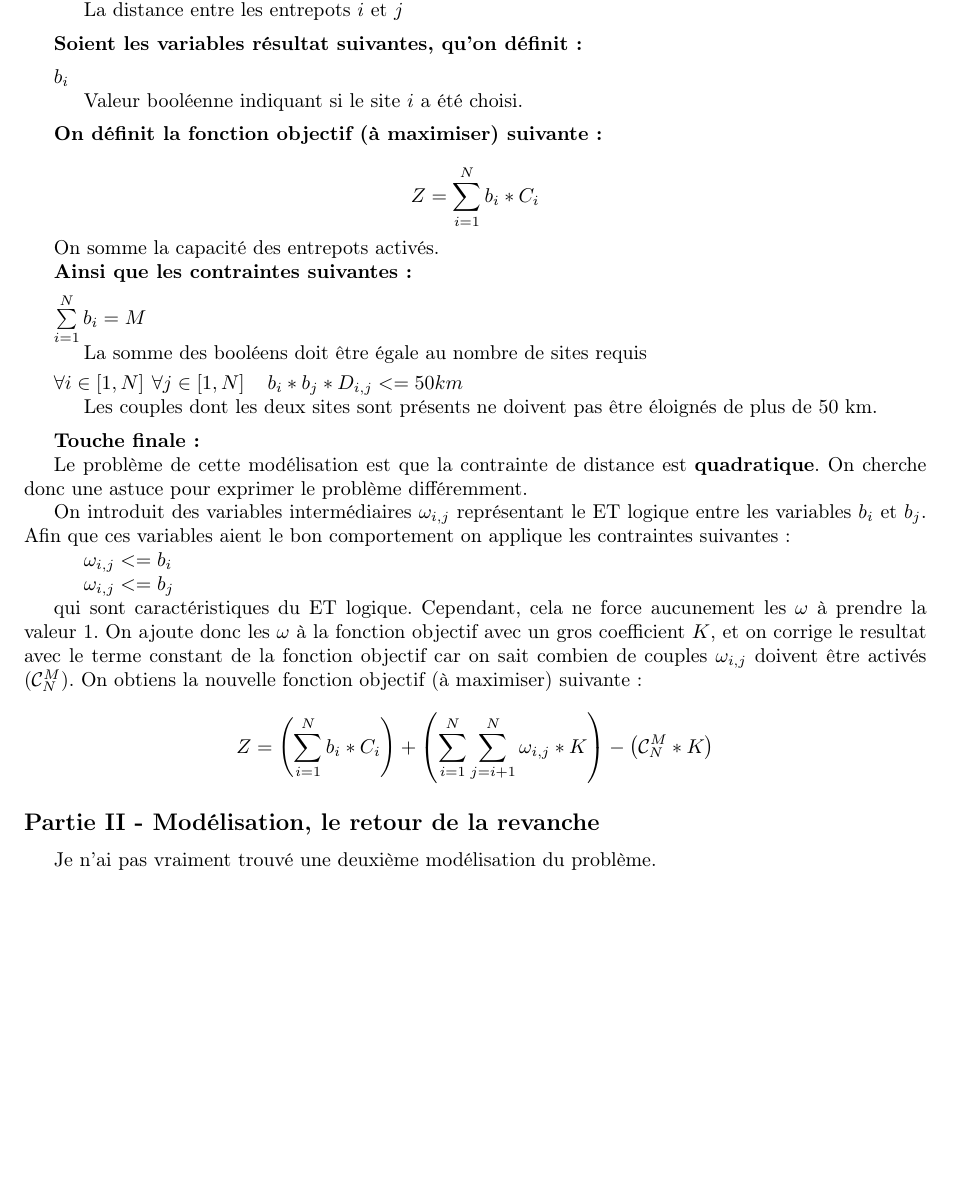
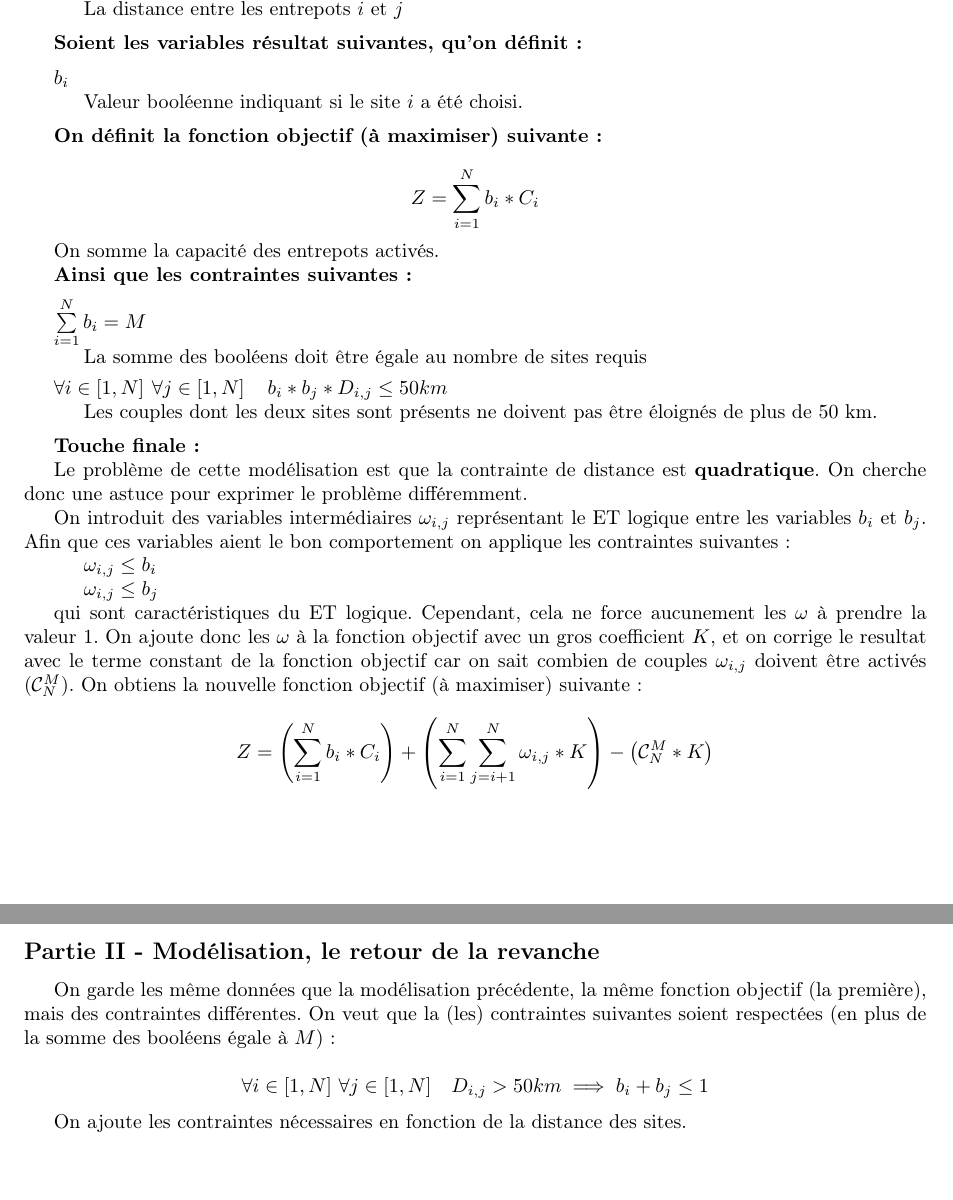
Before and after one commit to maxencedb/plam2, a LaTeX document (rapport/report.tex): part of the page before the commit and two parts of pages 1 and 2 of 2 after it, the two joined at a grey line, cut so that both start at the same text, the shorter picture padded with empty space. Compiled offline with pdfLaTeX.

Commit message:
[REPORT][PART2] Second way of solving the stuff

```diff
--- a/rapport/report.tex
+++ b/rapport/report.tex
@@ -10,8 +10,10 @@
 \usepackage{listings}
 \usepackage{pbox}
 \usepackage{changepage}
+\usepackage{amsmath}
 
 \begin{document}
+
 
 %% TITLING
 
@@ -84,8 +86,8 @@ entre les variables $b_{i}$ et $b_{j}$. Afin que ces variables aient le bon comp
 on applique les contraintes suivantes:
 
 \begin{itemize}
-    \item[] $\omega_{i, j} <= b_{i}$
-    \item[] $\omega_{i, j} <= b_{j}$
+    \item[] $\omega_{i, j} \le b_{i}$
+    \item[] $\omega_{i, j} \le b_{j}$
 \end{itemize}
 
 qui sont caractéristiques du ET logique. Cependant, cela ne force aucunement les
@@ -102,6 +104,16 @@ $$
 
 \subsection*{Partie II - Modélisation, le retour de la revanche}
 
-Je n'ai pas vraiment trouvé une deuxième modélisation du problème.
+On garde les même données que la modélisation précédente, la même fonction
+objectif (la première), mais des contraintes différentes. On veut que la (les)
+contraintes suivantes soient respectées (en plus de la somme des booléens
+égale à $M$):
+
+$$
+\forall i \in \lbrack1, N\rbrack\  \forall j \in \lbrack1, N\rbrack
+\quad D_{i, j} > 50km \implies b_{i} + b_{j} \le 1
+$$
+
+On ajoute les contraintes nécessaires en fonction de la distance des sites.
 
 \end{document}
```
Also changed, not shown: rapport/report.tex (2 more changed lines).
